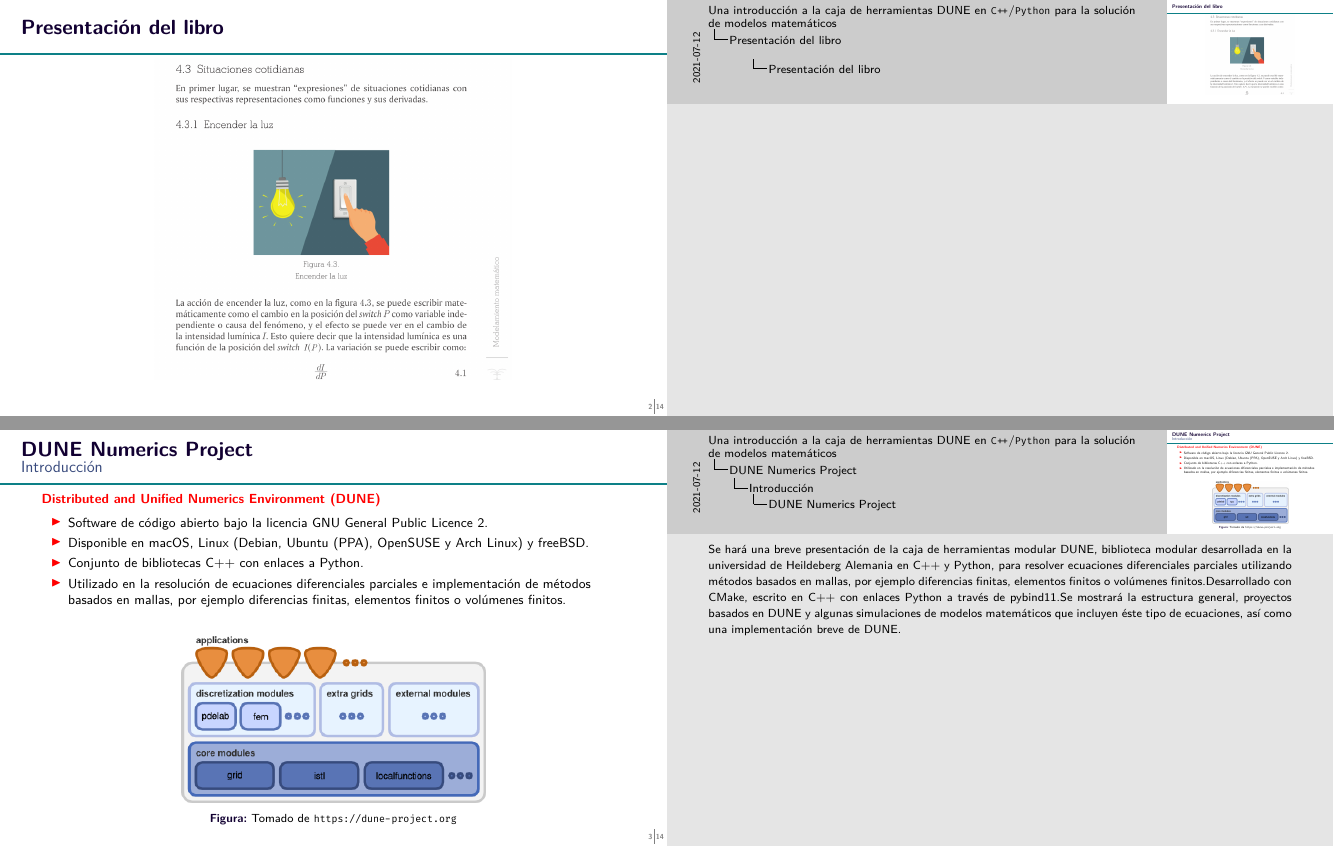
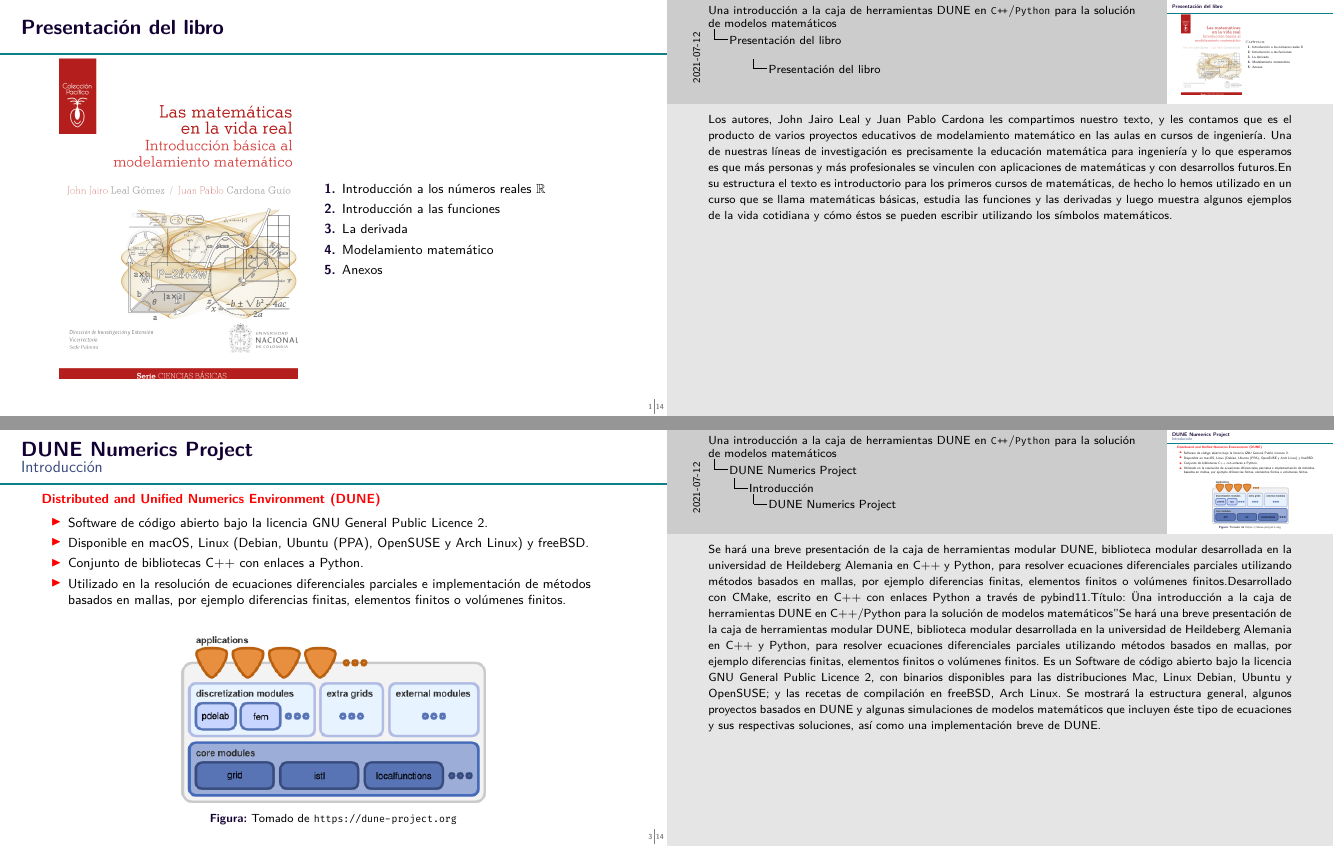
Before and after one commit to cpp-review-dune/webinar, LaTeX slides (src/doc/dune-webinar.tex): pages 3 and 4 of 15 before the commit and pages 2 and 4 of 15 after it, joined at a grey line. Compiled offline with XeLaTeX.

Commit message:
Agregando comentarios

```diff
--- a/src/doc/dune-webinar.tex
+++ b/src/doc/dune-webinar.tex
@@ -55,6 +57,12 @@
 			\centering
 			\includegraphics[height=7.7cm]{portada}
 		\end{figure}
+		\note{Los autores, John Jairo Leal y Juan Pablo Cardona les compartimos nuestro
+		texto, y les contamos que es el producto de varios proyectos educativos
+		de modelamiento matemático en las aulas en cursos de ingeniería.
+		Una de nuestras líneas de investigación es precisamente la educación
+		matemática para ingeniería y lo que esperamos es que más personas y más profesionales
+		se vinculen con aplicaciones de matemáticas y con desarrollos futuros.}
 	\end{minipage}%\hspace{1cm}
 	\begin{minipage}{0.5\textwidth}
 		\textsc{\large Capítulos:}
@@ -66,7 +74,11 @@
 			\item Anexos
 		\end{enumerate}
 	\end{minipage}
-
+\note{En su estructura el texto es introductorio para los primeros cursos de
+matemáticas, de hecho lo hemos utilizado en un curso que se llama matemáticas
+básicas, estudia las funciones y las derivadas y luego muestra algunos ejemplos
+de la vida cotidiana y cómo éstos se pueden escribir utilizando los símbolos
+matemáticos.}
 \end{frame}
 
 \begin{frame}
@@ -93,7 +108,18 @@
 			\item Conjunto de bibliotecas C++ con enlaces a Python.
 			\item Utilizado en la resolución de ecuaciones diferenciales parciales e implementación de métodos basados en mallas, por ejemplo diferencias finitas, elementos finitos o volúmenes finitos.
 		\end{itemize}
-		\note{Se mostrará la estructura general, proyectos basados en DUNE y algunas simulaciones de modelos matemáticos que incluyen éste tipo de ecuaciones, así como una implementación breve de DUNE.}
+		\note{Título: "Una introducción a la caja de herramientas DUNE en C++/Python
+		para la solución de modelos matemáticos" Se hará una breve presentación de
+		la caja de herramientas modular DUNE, biblioteca modular desarrollada en la
+		universidad de Heildeberg Alemania en C++ y Python, para resolver ecuaciones
+		diferenciales parciales utilizando métodos basados en mallas, por ejemplo
+		diferencias finitas, elementos finitos o volúmenes finitos. Es un Software
+		de código abierto bajo la licencia GNU General Public Licence 2, con binarios
+		 disponibles para las distribuciones Mac, Linux Debian, Ubuntu y OpenSUSE; y
+		 las recetas de compilación en freeBSD, Arch Linux. Se mostrará la estructura general,
+		 algunos proyectos basados en DUNE y algunas simulaciones de modelos matemáticos
+		 que incluyen éste tipo de ecuaciones y sus respectivas soluciones,
+		 así como una implementación breve de DUNE. }
 	\end{alertblock}
 
 	\
```
Also changed, not shown: src/doc/dune-webinar.tex (7 more changed lines).
